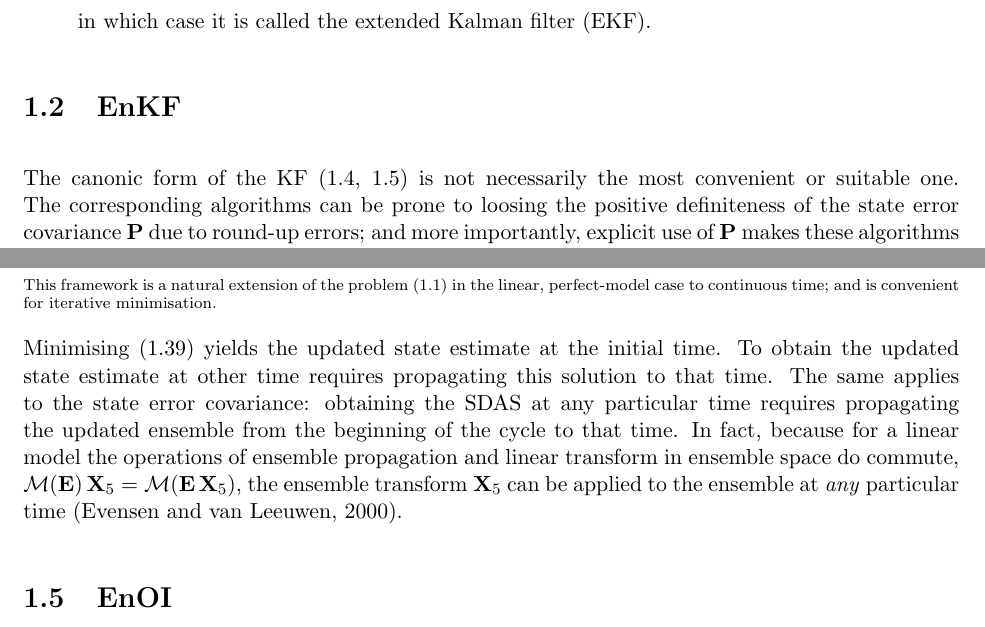
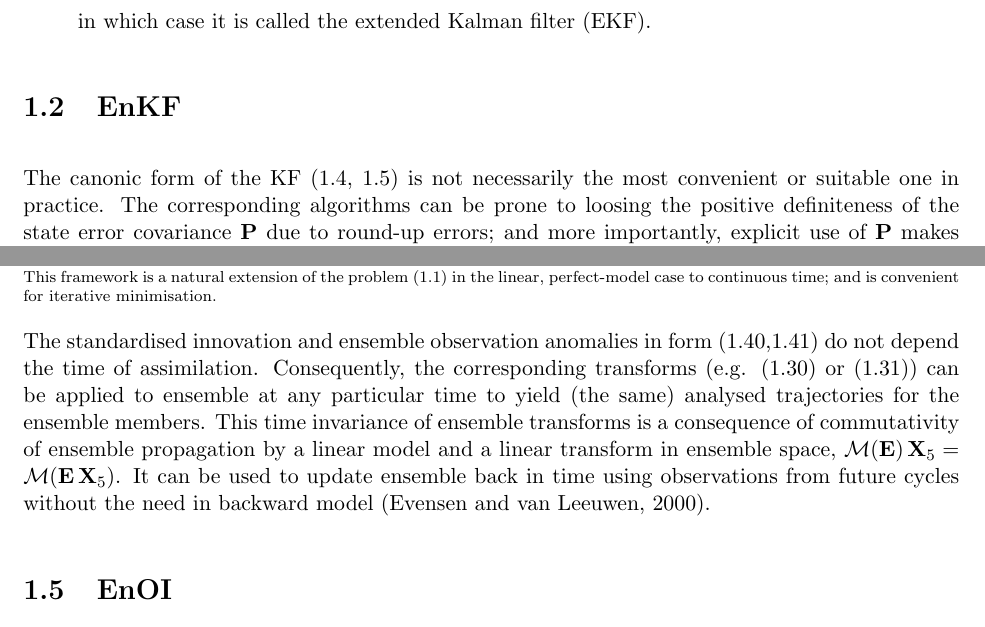
Before and after one commit to sakov/enkf-c, a LaTeX thesis (enkf/doc/enkf-userguide.tex): two parts of pages 9 and 16 of 40, joined at a grey line, cut so that both start at the same text. Compiled offline with pdfLaTeX.

Commit message:
Some user guide edits.

```diff
--- a/enkf/doc/enkf-userguide.tex
+++ b/enkf/doc/enkf-userguide.tex
@@ -196,7 +196,7 @@ in which case it is called the extended Kalman filter (EKF).
 
 \section{EnKF}
 
-The canonic form of the KF (\ref{kf-for}, \ref{kf-an}) is not necessarily the most convenient or suitable one.
+The canonic form of the KF (\ref{kf-for}, \ref{kf-an}) is not necessarily the most convenient or suitable one in practice.
 The corresponding algorithms can be prone to loosing the positive definiteness of the state error covariance $\mb P$ due to round-up errors; and more importantly, explicit use of $\mb P$ makes these algorithms non-scalable in regard to the model state dimension.
 
 Both these immediate problems can be addressed with the ensemble Kalman filter, or the EnKF.
@@ -525,10 +525,10 @@ There are no specific restrictions on $\mb R$, so that in theory observation err
   This framework is a natural extension of the problem (\ref{min-nonl}) in the linear, perfect-model case to continuous time; and is convenient for iterative minimisation.\par
 }
 
-Minimising (\ref{cost-async}) yields the updated state estimate at the initial time.
-To obtain the updated state estimate at other time requires propagating this solution to that time.
-The same applies to the state error covariance: obtaining the SDAS at any particular time requires propagating the updated ensemble from the beginning of the cycle to that time.
-In fact, because for a linear model the operations of ensemble propagation and linear transform in ensemble space do commute, $\mathcal M (\mb E) \, \mb X_5 = \mathcal M (\mb E \, \mb X_5)$, the ensemble transform $\mb X_5$ can be applied to the ensemble at \emph{any} particular time \citep{eve00a}.
+The standardised innovation and ensemble observation anomalies in form (\ref{s-async},\ref{S-async}) do not depend the time of assimilation.
+Consequently, the corresponding transforms (e.g. (\ref{TR-ETKF}) or (\ref{TR-DEnKF})) can be applied to ensemble at any particular time to yield (the same) analysed trajectories for the ensemble members.
+This time invariance of ensemble transforms is a consequence of commutativity of ensemble propagation by a linear model and a linear transform in ensemble space, $\mathcal M (\mb E) \, \mb X_5 = \mathcal M (\mb E \, \mb X_5)$.
+It can be used to update ensemble back in time using observations from future cycles without the need in backward model \citep{eve00a}.
 
 \section{EnOI}
 
```
Also changed, not shown: enkf/doc/enkf-userguide.pdf, enkf/doc/enkf-userguide.tex (14 more changed lines), 1 other file.
